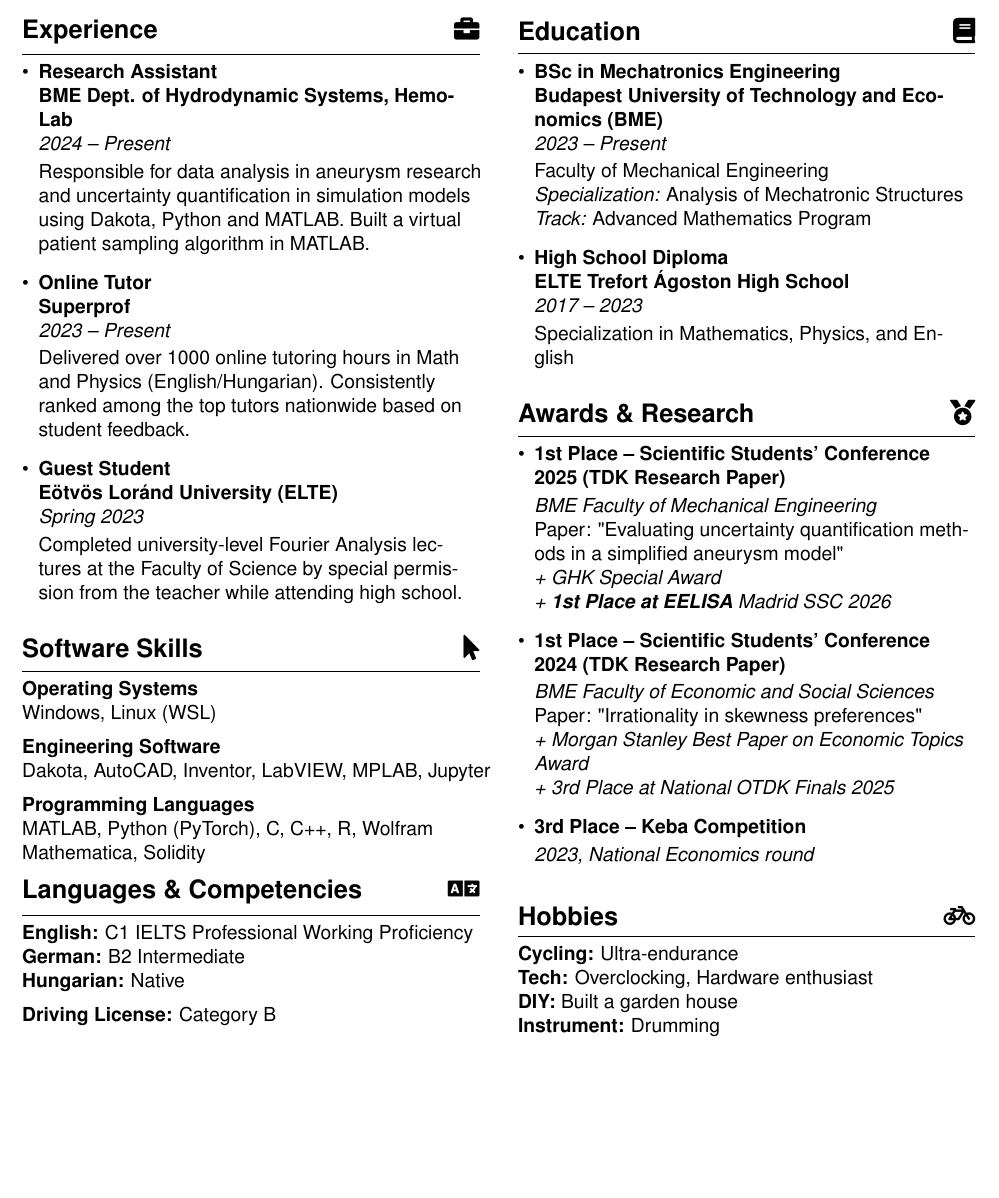
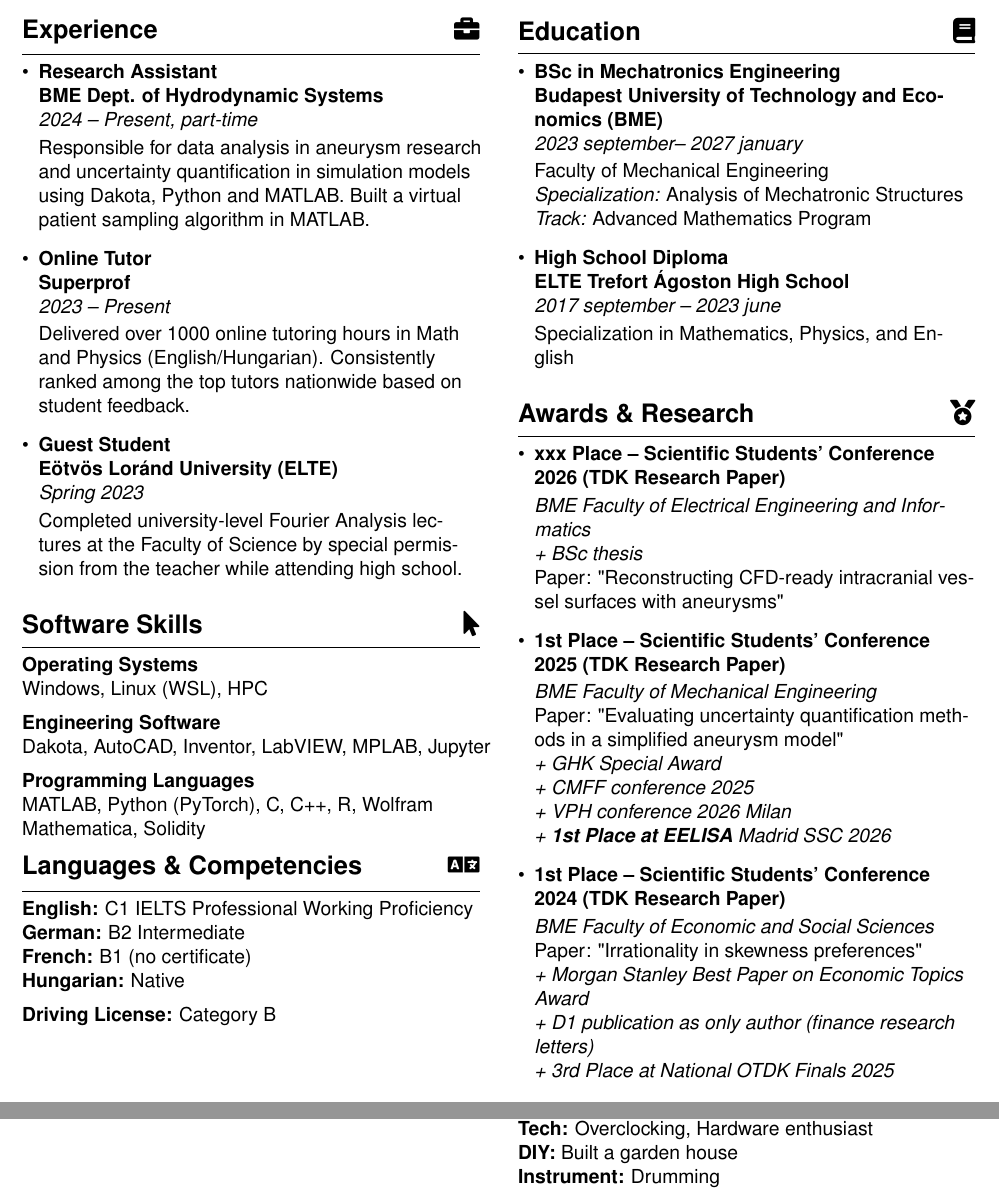
Before and after one commit to damjanmiklos/cv, a LaTeX document (main.tex): part of the page before the commit and two parts of pages 1 and 2 of 2 after it, the two joined at a grey line, cut so that both start at the same text, the shorter picture padded with empty space. Compiled offline with pdfLaTeX.

Commit message:
conference updates

```diff
--- a/main.tex
+++ b/main.tex
@@ -135,8 +135,8 @@
 \cvsection{Experience}{\faBriefcase}
 
 \cventry{Research Assistant}
-{BME Dept. of Hydrodynamic Systems, HemoLab}
-{2024 -- Present}
+{BME Dept. of Hydrodynamic Systems}
+{2024 -- Present, part-time}
 {Responsible for data analysis in aneurysm research and uncertainty quantification in simulation models using Dakota, Python and MATLAB. Built a virtual patient sampling algorithm in MATLAB.}
 
 \cventry{Online Tutor}
@@ -152,7 +152,7 @@
 \cvsection{Software Skills}{\faMousePointer}
 
 \textbf{Operating Systems} \\
-Windows, Linux (WSL)
+Windows, Linux (WSL), HPC
 
 \vspace{0.2cm}
 
@@ -168,6 +168,7 @@ MATLAB, Python (PyTorch), C, C++, R, Wolfram Mathematica, Solidity
 
 \textbf{English:} C1 IELTS Professional Working Proficiency \\
 \textbf{German:} B2 Intermediate\\
+\textbf{French:} B1 (no certificate)\\
 \textbf{Hungarian:} Native
 
 \vspace{0.2cm}
@@ -185,23 +186,31 @@ MATLAB, Python (PyTorch), C, C++, R, Wolfram Mathematica, Solidity
 
 \cveducation{BSc in Mechatronics Engineering}
 {Budapest University of Technology and Economics (BME)}
-{2023 -- Present}
+{2023 september-- 2027 january}
 {Faculty of Mechanical Engineering \\
 \textit{Specialization:} Analysis of Mechatronic Structures \\
 \textit{Track:} Advanced Mathematics Program}
 
 \cveducation{High School Diploma}
 {ELTE Trefort Ágoston High School}
-{2017 -- 2023}
+{2017 september -- 2023 june}
 {Specialization in Mathematics, Physics, and English}
 
 \cvsection{Awards \& Research}{\faMedal}
+
+\cvachievement
+{xxx Place -- Scientific Students' Conference 2026 (TDK Research Paper)}
+{\textit{BME Faculty of Electrical Engineering and Informatics} \par
+\textit{+ BSc thesis}\par
+Paper: "Reconstructing CFD-ready intracranial vessel surfaces with aneurysms"}
 
 \cvachievement
 {1st Place -- Scientific Students' Conference 2025 (TDK Research Paper)}
 {\textit{BME Faculty of Mechanical Engineering} \par
 Paper: "Evaluating uncertainty quantification methods in a simplified aneurysm model" \par
 \textit{+ GHK Special Award}\par
+\textit{+ CMFF conference 2025}\par
+\textit{+ VPH conference 2026 Milan}\par
 \textit{+ \textbf{1st Place at EELISA} Madrid SSC 2026}}
 
 \cvachievement
@@ -209,11 +218,8 @@ Paper: "Evaluating uncertainty quantification methods in a simplified aneurysm m
 {\textit{BME Faculty of Economic and Social Sciences} \par
 Paper: "Irrationality in skewness preferences" \par
 \textit{+ Morgan Stanley Best Paper on Economic Topics Award} \par
+\textit{+ D1 publication as only author (finance research letters)} \par
 \textit{+ 3rd Place at National OTDK Finals 2025}}
-
-\cvachievement
-{3rd Place -- Keba Competition}
-{\textit{2023, National Economics round}}
 
 \vspace{0.2cm}
 
```
